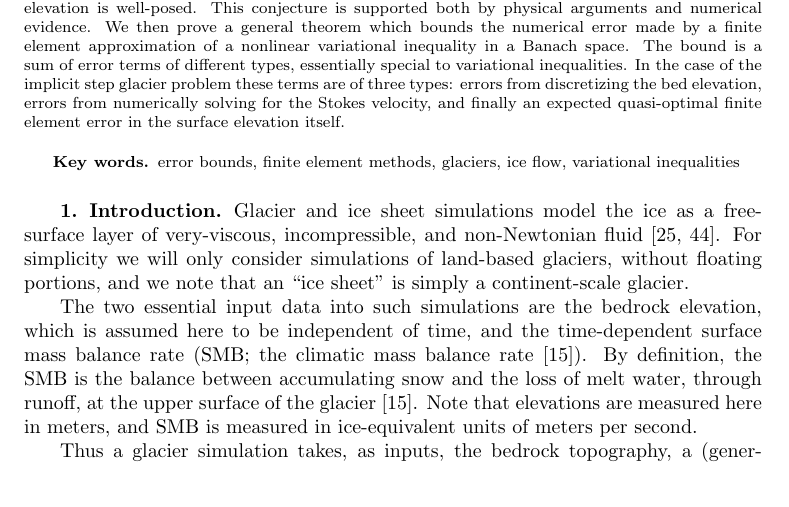
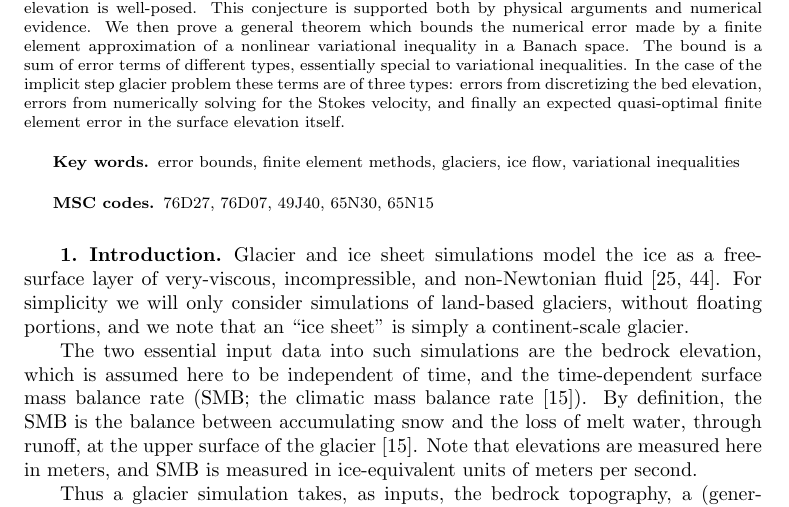
Before and after one commit to bueler/glacier-fe-estimate, a LaTeX paper (paper/estimate.tex): part of page 1 of 31, cut so that both start at the same text. Compiled offline with pdfLaTeX.

Commit message:
details for SIAP submission: running head, MSC codes

```diff
--- a/paper/estimate.tex
+++ b/paper/estimate.tex
@@ -87,7 +87,7 @@
 \newcommand{\CA}{C_\text{\textnormal{A}}}
 
 % running headers and PDF metadata
-\headers{Surface elevation errors in finite element Stokes models}{E. Bueler}
+\headers{Surface elevation errors in glacier Stokes models}{E. Bueler}
 
 \title{Surface elevation errors in finite element \\ Stokes models for glacier evolution}
 
@@ -105,6 +105,9 @@ The primary data which determine the evolution of glaciation are the bedrock ele
 error bounds, finite element methods, glaciers, ice flow, variational inequalities
 \end{keywords}
 
+\begin{MSCcodes}
+76D27, 76D07, 49J40, 65N30, 65N15
+\end{MSCcodes}
 
 \section{Introduction} \label{sec:intro}
 
```
